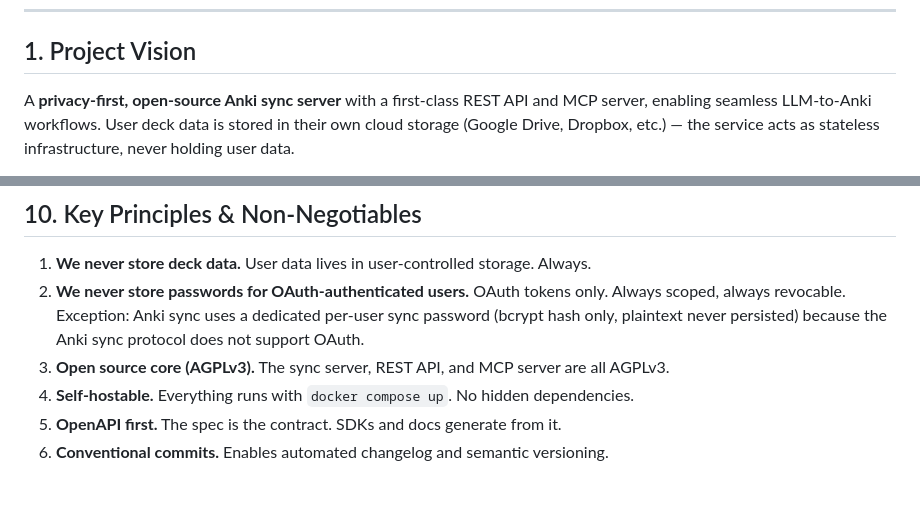
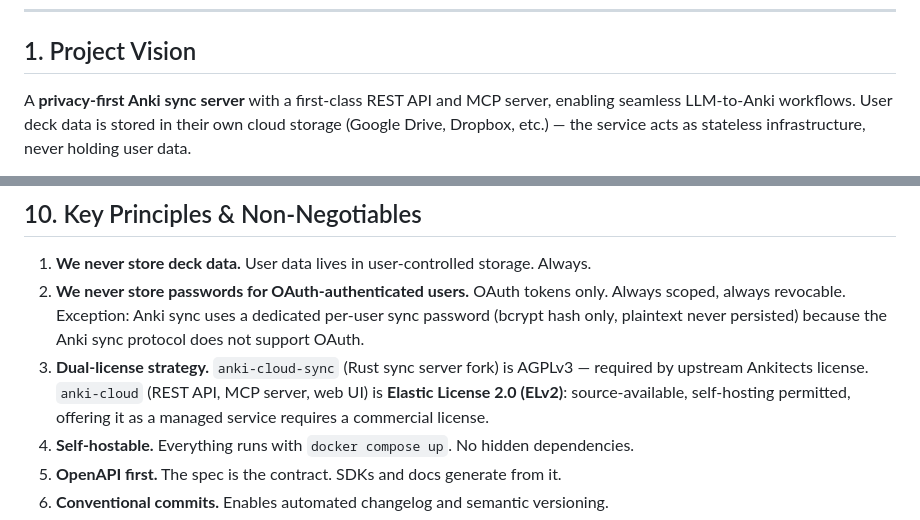
Before and after one commit to danielpmichalski/anki-cloud, a Markdown page: CLAUDE.md, 2 parts joined by grey strips. GitHub-like rendering; blank space fills up the shorter version.

Commit message:
docs: update licensing details and refine project vision in CLAUDE.md

```diff
--- a/CLAUDE.md
+++ b/CLAUDE.md
@@ -8,7 +8,7 @@
 
 ## 1. Project Vision
 
-A **privacy-first, open-source Anki sync server** with a first-class REST API and MCP server,
+A **privacy-first Anki sync server** with a first-class REST API and MCP server,
 enabling seamless LLM-to-Anki workflows. User deck data is stored in their own cloud storage
 (Google Drive, Dropbox, etc.) — the service acts as stateless infrastructure, never holding
 user data.
@@ -410,7 +410,7 @@ Storage backend credentials are per-user (their own GDrive etc.).
 1. **We never store deck data.** User data lives in user-controlled storage. Always.
 2. **We never store passwords for OAuth-authenticated users.** OAuth tokens only. Always scoped, always revocable. Exception: Anki sync uses a dedicated per-user sync password (bcrypt hash only, plaintext never
    persisted) because the Anki sync protocol does not support OAuth.
-3. **Open source core (AGPLv3).** The sync server, REST API, and MCP server are all AGPLv3.
+3. **Dual-license strategy.** `anki-cloud-sync` (Rust sync server fork) is AGPLv3 — required by upstream Ankitects license. `anki-cloud` (REST API, MCP server, web UI) is **Elastic License 2.0 (ELv2)**: source-available, self-hosting permitted, offering it as a managed service requires a commercial license.
 4. **Self-hostable.** Everything runs with `docker compose up`. No hidden dependencies.
 5. **OpenAPI first.** The spec is the contract. SDKs and docs generate from it.
 6. **Conventional commits.** Enables automated changelog and semantic versioning.
```
